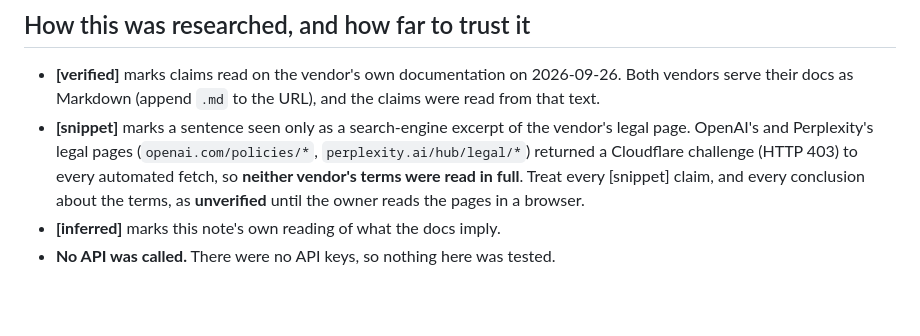
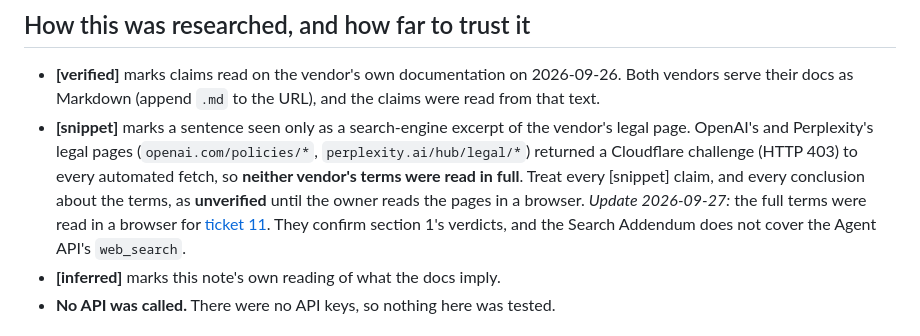
Before and after one commit to akaihola/carl, a Markdown page: docs/research/search-terms-and-luna.md, the part around the change. Rendered like a GitHub page; blank space fills up the shorter version.

Commit message:
Resolve ticket 11: read OpenAI's, Perplexity's and OpenRouter's terms
The terms allow the recording and the test corpus. The Search Addendum
covers only /search, not the Agent API's web_search. Raises one decision
before step 4: Gemini's under-18 clause reaches fact-finder B through
Perplexity's third-party terms.

Co-Authored-By: Claude Opus 5.5 (1M context) <noreply@anthropic.com>
Claude-Session: https://claude.ai/code/session_01CBPvMhxcjU63njx6GhtU2h

```diff
--- a/docs/research/search-terms-and-luna.md
+++ b/docs/research/search-terms-and-luna.md
@@ -25,6 +25,10 @@ Pricing and Google's grounding terms are already in
   vendor's terms were read in full**. Treat every [snippet] claim, and every
   conclusion about the terms, as **unverified** until the owner reads the
   pages in a browser.
+  *Update 2026-09-27:* the full terms were read in a browser for
+  [ticket 11](../../.scratch/build-first-working-carl/issues/11-read-openai-and-perplexity-terms.md#answer).
+  They confirm section 1's verdicts, and the Search Addendum does not cover
+  the Agent API's `web_search`.
 - **[inferred]** marks this note's own reading of what the docs imply.
 - **No API was called.** There were no API keys, so nothing here was tested.
 
```
Also changed, not shown: 2 other files.
